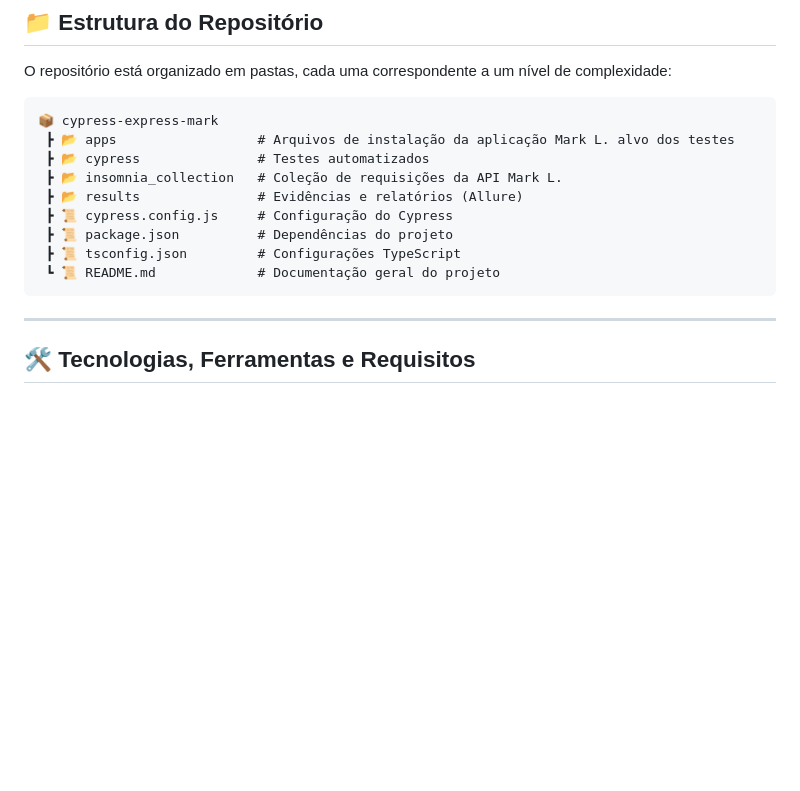
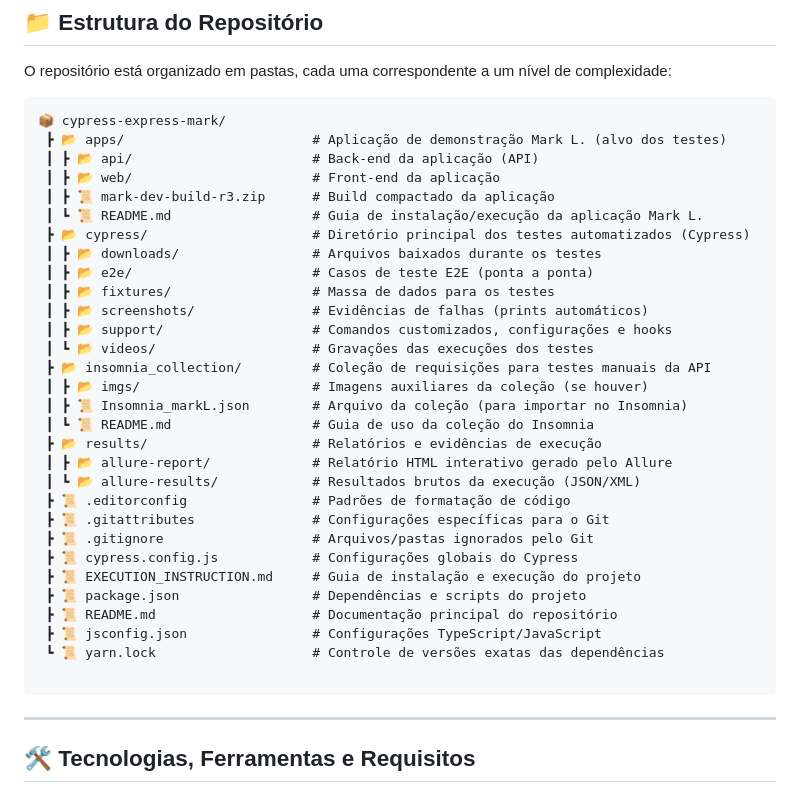
Before and after one commit to sthefanyricardo/cypress-express-mark, a Markdown page: README.md, the part around the change. Drawn GitHub-style; blank space fills up the shorter version.

Commit message:
Inclusao das informacoes sobre o projeto no README.md principal do repositorio

````diff
--- a/README.md
+++ b/README.md
@@ -48,15 +48,36 @@ Os testes automatizados neste projeto cobrem as seguintes funcionalidades da apl
 O repositório está organizado em pastas, cada uma correspondente a um nível de complexidade:
 
 ```
-📦 cypress-express-mark
- ┣ 📂 apps                  # Arquivos de instalação da aplicação Mark L. alvo dos testes
- ┣ 📂 cypress               # Testes automatizados
- ┣ 📂 insomnia_collection   # Coleção de requisições da API Mark L.
- ┣ 📂 results               # Evidências e relatórios (Allure)
- ┣ 📜 cypress.config.js     # Configuração do Cypress
- ┣ 📜 package.json          # Dependências do projeto
- ┣ 📜 tsconfig.json         # Configurações TypeScript
- ┗ 📜 README.md             # Documentação geral do projeto
+📦 cypress-express-mark/
+ ┣ 📂 apps/                        # Aplicação de demonstração Mark L. (alvo dos testes)
+ ┃ ┣ 📂 api/                       # Back-end da aplicação (API)
+ ┃ ┣ 📂 web/                       # Front-end da aplicação
+ ┃ ┣ 📜 mark-dev-build-r3.zip      # Build compactado da aplicação
+ ┃ ┗ 📜 README.md                  # Guia de instalação/execução da aplicação Mark L.
+ ┣ 📂 cypress/                     # Diretório principal dos testes automatizados (Cypress)
+ ┃ ┣ 📂 downloads/                 # Arquivos baixados durante os testes
+ ┃ ┣ 📂 e2e/                       # Casos de teste E2E (ponta a ponta)
+ ┃ ┣ 📂 fixtures/                  # Massa de dados para os testes
+ ┃ ┣ 📂 screenshots/               # Evidências de falhas (prints automáticos)
+ ┃ ┣ 📂 support/                   # Comandos customizados, configurações e hooks
+ ┃ ┗ 📂 videos/                    # Gravações das execuções dos testes
+ ┣ 📂 insomnia_collection/         # Coleção de requisições para testes manuais da API
+ ┃ ┣ 📂 imgs/                      # Imagens auxiliares da coleção (se houver)
+ ┃ ┣ 📜 Insomnia_markL.json        # Arquivo da coleção (para importar no Insomnia)
+ ┃ ┗ 📜 README.md                  # Guia de uso da coleção do Insomnia
+ ┣ 📂 results/                     # Relatórios e evidências de execução
+ ┃ ┣ 📂 allure-report/             # Relatório HTML interativo gerado pelo Allure
+ ┃ ┗ 📂 allure-results/            # Resultados brutos da execução (JSON/XML)
+ ┣ 📜 .editorconfig                # Padrões de formatação de código
+ ┣ 📜 .gitattributes               # Configurações específicas para o Git
+ ┣ 📜 .gitignore                   # Arquivos/pastas ignorados pelo Git
+ ┣ 📜 cypress.config.js            # Configurações globais do Cypress
+ ┣ 📜 EXECUTION_INSTRUCTION.md     # Guia de instalação e execução do projeto
+ ┣ 📜 package.json                 # Dependências e scripts do projeto
+ ┣ 📜 README.md                    # Documentação principal do repositório
+ ┣ 📜 jsconfig.json                # Configurações TypeScript/JavaScript
+ ┗ 📜 yarn.lock                    # Controle de versões exatas das dependências
+
 ```
 
 ---
````
